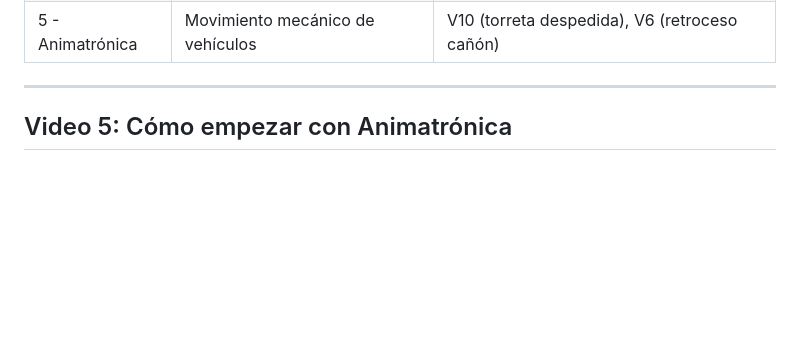
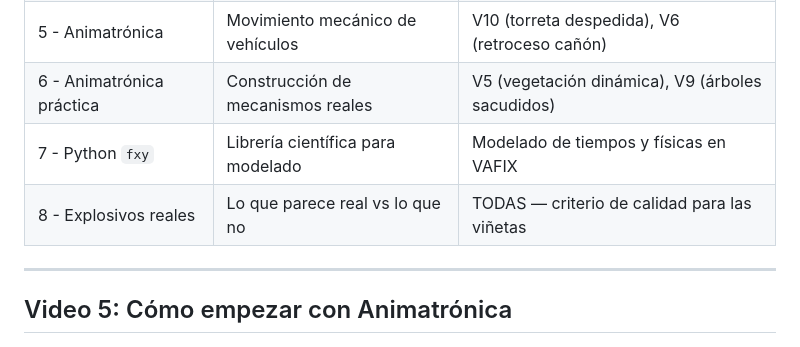
Before and after one commit to visuarte/vafix, a Markdown page: docs/aprendido.md, the part around one of its changes. GitHub-like rendering; blank space fills up the shorter version.

```diff
--- a/docs/aprendido.md
+++ b/docs/aprendido.md
@@ -85,6 +85,9 @@ temporal bien modelada.
 | 3 - Seguridad | Protocolos de distancia y protección | V6, V7, V9 (las que tienen pirotecnia) |
 | 4 - Bullet hits | Impactos controlados | V6 (primer disparo), V7 (impacto T-34) |
 | 5 - Animatrónica | Movimiento mecánico de vehículos | V10 (torreta despedida), V6 (retroceso cañón) |
+| 6 - Animatrónica práctica | Construcción de mecanismos reales | V5 (vegetación dinámica), V9 (árboles sacudidos) |
+| 7 - Python `fxy` | Librería científica para modelado | Modelado de tiempos y físicas en VAFIX |
+| 8 - Explosivos reales | Lo que parece real vs lo que no | TODAS — criterio de calidad para las viñetas |
 
 ---
 
```
Also changed, not shown: other parts of docs/aprendido.md (+56 -0 lines).
